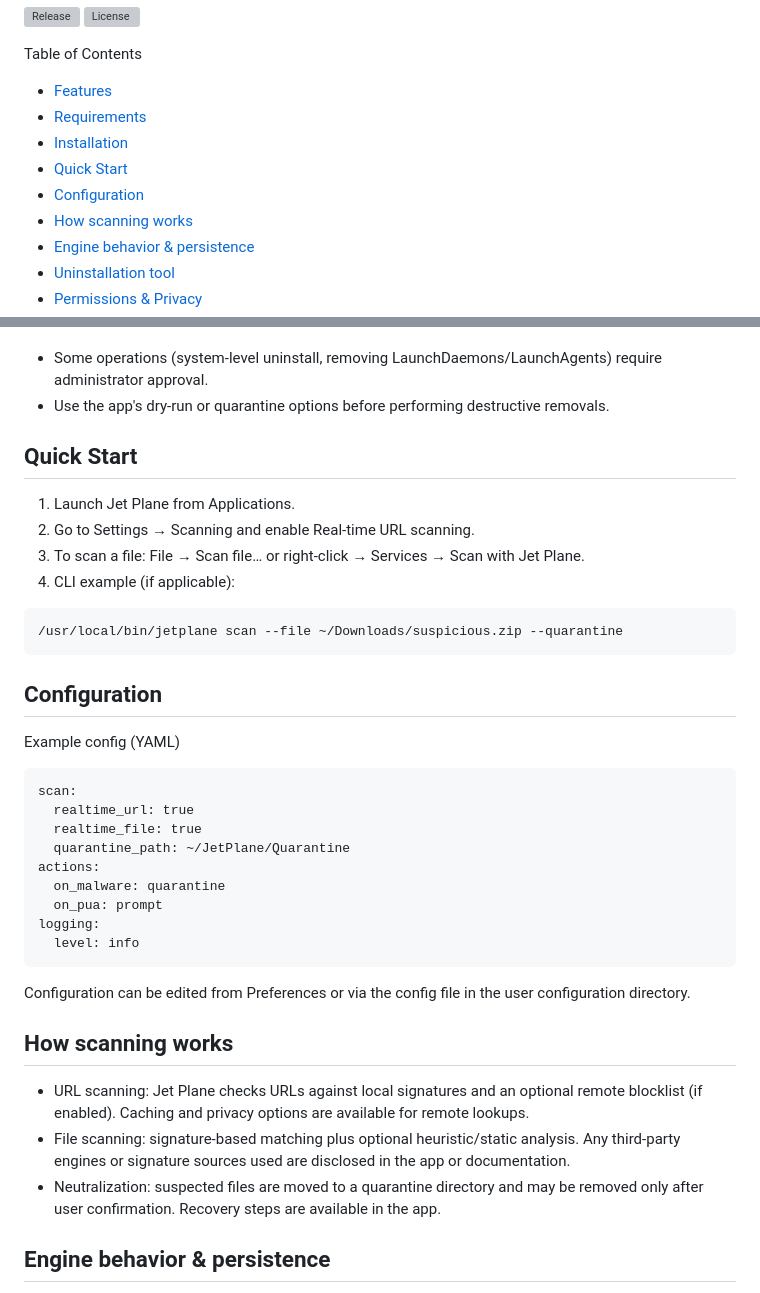
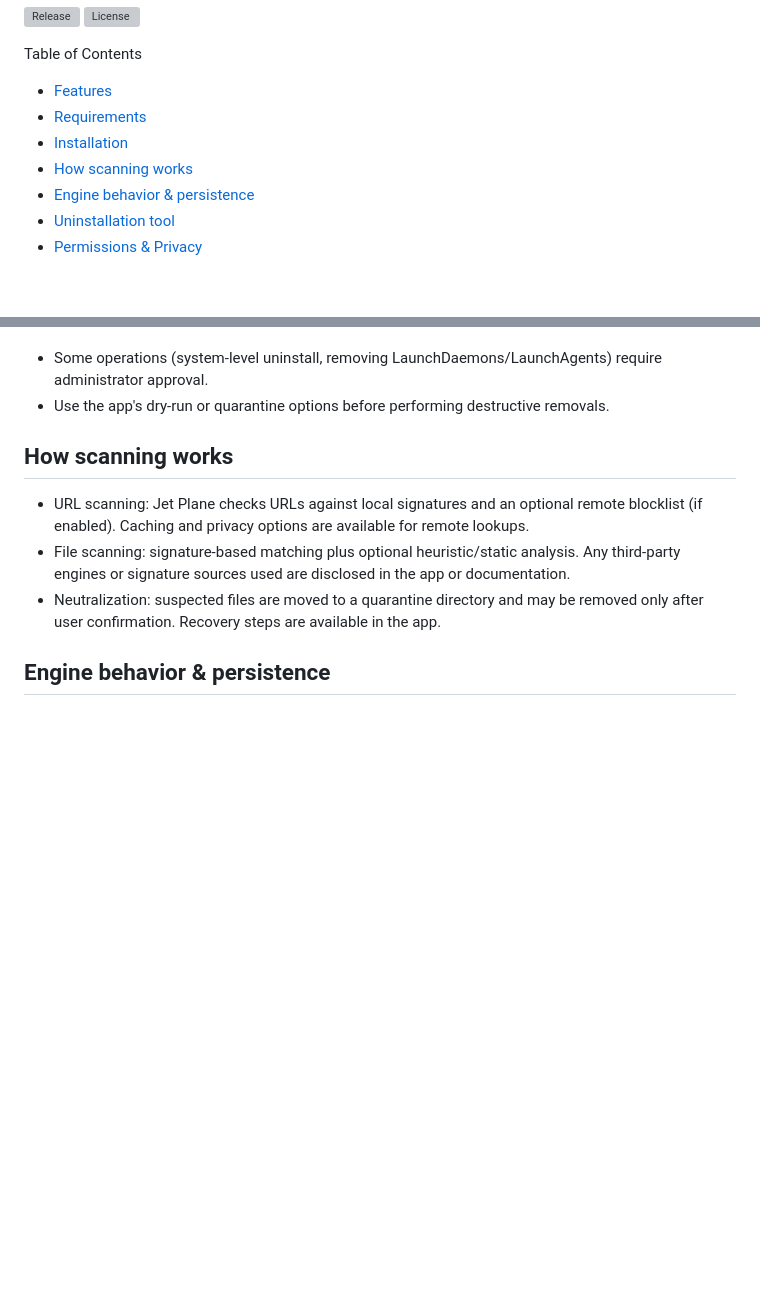
Before and after one commit to ToyLantis-Manufacturers-and-Mechanics/Jet-Plane, a Markdown page: README.md, 2 parts joined by grey strips. Drawn GitHub-style; blank space fills up the shorter version; grey boxes are pictures that could not be loaded.

Commit message:
Remove Quick Start and Configuration sections from README

````diff
--- a/README.md
+++ b/README.md
@@ -8,8 +8,6 @@ Table of Contents
 - [Features](#features)
 - [Requirements](#requirements)
 - [Installation](#installation)
-- [Quick Start](#quick-start)
-- [Configuration](#configuration)
 - [How scanning works](#how-scanning-works)
 - [Engine behavior & persistence](#engine-behavior--persistence)
 - [Uninstallation tool](#uninstallation-tool)
@@ -70,33 +68,6 @@ After clearing the quarantine flag (if needed), double-click Jet Plane.app to op
 Notes
 - Some operations (system-level uninstall, removing LaunchDaemons/LaunchAgents) require administrator approval.
 - Use the app's dry-run or quarantine options before performing destructive removals.
-
-## Quick Start
-1. Launch Jet Plane from Applications.
-2. Go to Settings → Scanning and enable Real-time URL scanning.
-3. To scan a file: File → Scan file… or right-click → Services → Scan with Jet Plane.
-4. CLI example (if applicable):
-
-```
-/usr/local/bin/jetplane scan --file ~/Downloads/suspicious.zip --quarantine
-```
-
-## Configuration
-Example config (YAML)
-
-```
-scan:
-  realtime_url: true
-  realtime_file: true
-  quarantine_path: ~/JetPlane/Quarantine
-actions:
-  on_malware: quarantine
-  on_pua: prompt
-logging:
-  level: info
-```
-
-Configuration can be edited from Preferences or via the config file in the user configuration directory.
 
 ## How scanning works
 - URL scanning: Jet Plane checks URLs against local signatures and an optional remote blocklist (if enabled). Caching and privacy options are available for remote lookups.
````
